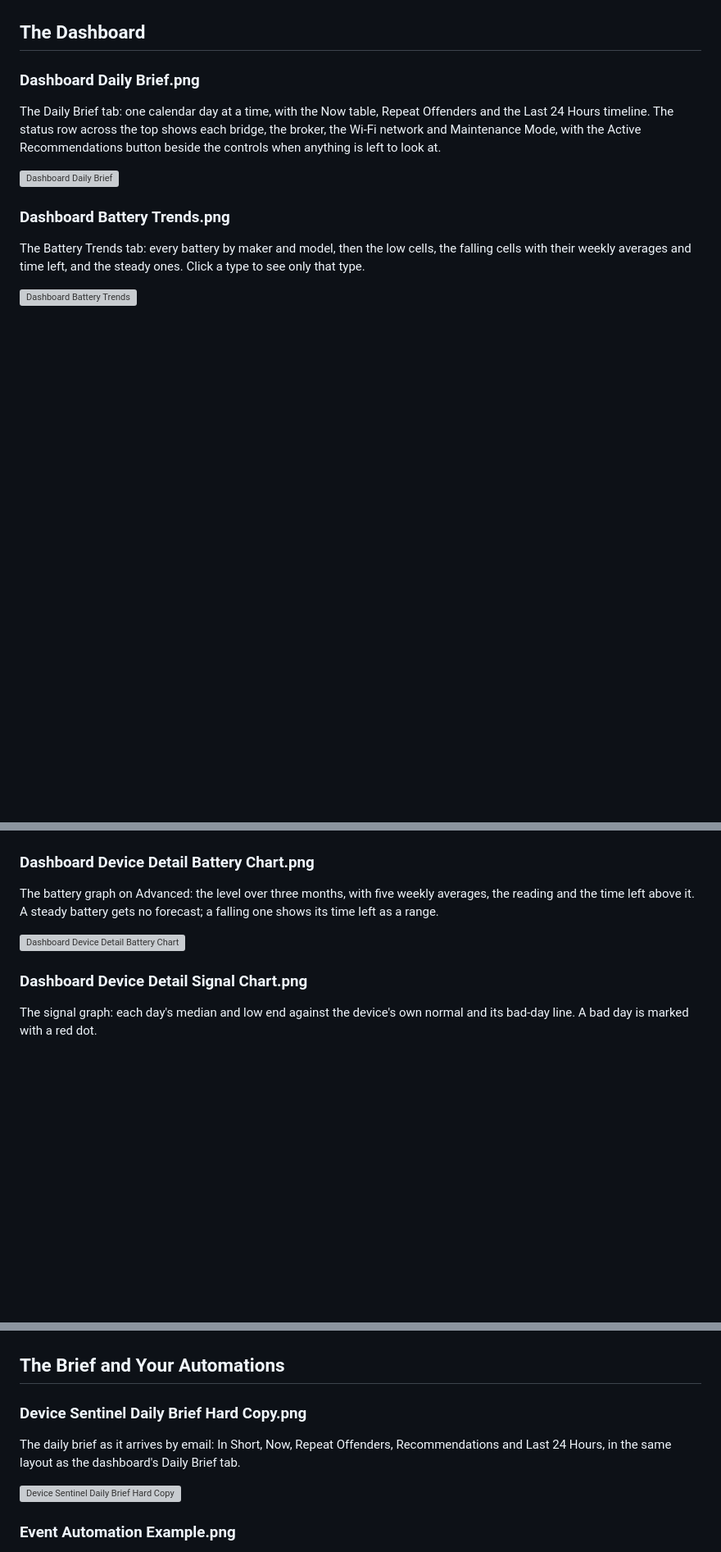
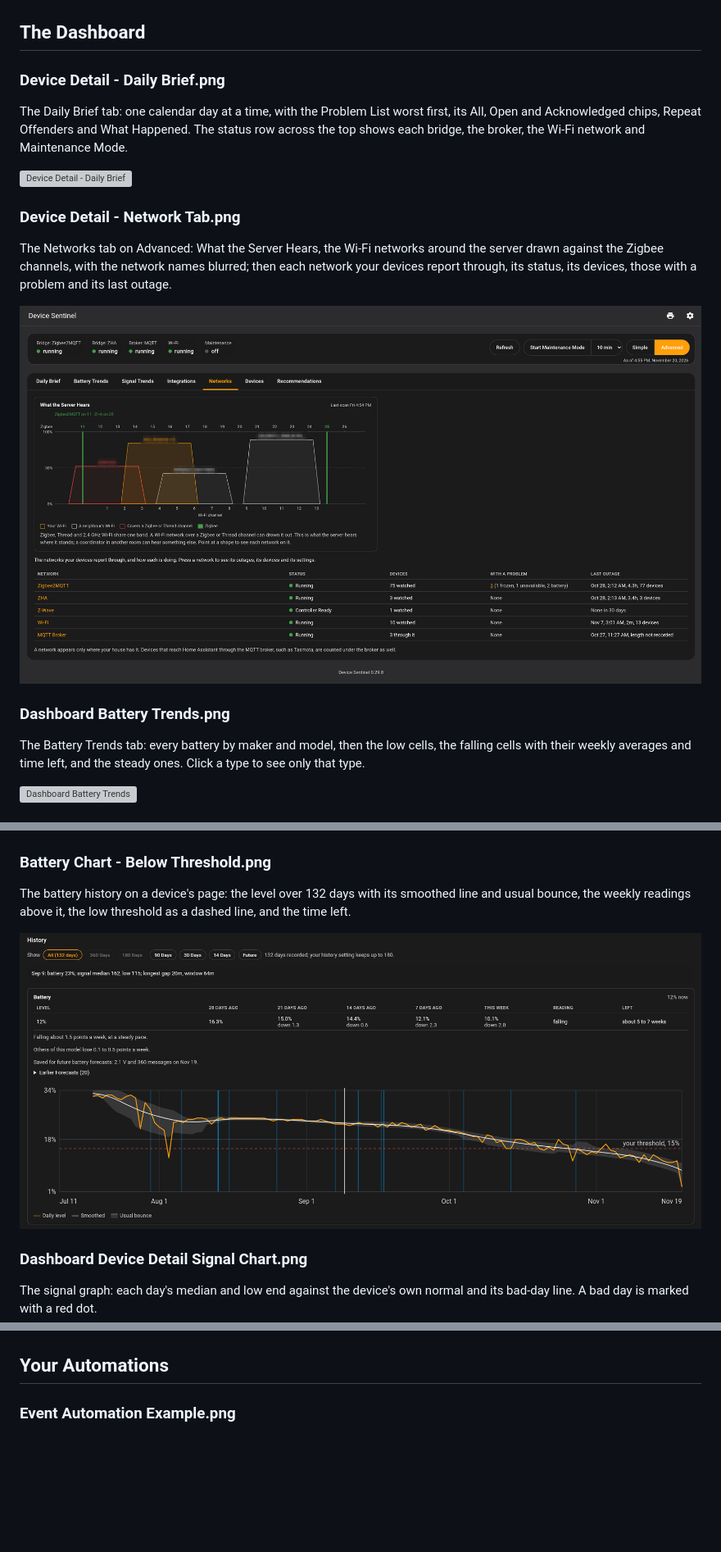
Before and after one commit to TheThinkingHome/device_sentinel, a Markdown page: docs/images/README.md, 3 parts joined by grey strips. Shown at 82% size. GitHub-like rendering; pictures changed too: docs/images/Device Detail - Network Tab.png; blank space fills up the shorter version; grey boxes are pictures that could not be loaded.

```diff
--- a/docs/images/README.md
+++ b/docs/images/README.md
@@ -26,11 +26,17 @@ The Exclusions and Muting screen. Excluded integrations are set aside entirely.
 
 ## The Dashboard
 
-### Dashboard Daily Brief.png
+### Device Detail - Daily Brief.png
 
-The Daily Brief tab: one calendar day at a time, with the Now table, Repeat Offenders and the Last 24 Hours timeline. The status row across the top shows each bridge, the broker, the Wi-Fi network and Maintenance Mode, with the Active Recommendations button beside the controls when anything is left to look at.
+The Daily Brief tab: one calendar day at a time, with the Problem List worst first, its All, Open and Acknowledged chips, Repeat Offenders and What Happened. The status row across the top shows each bridge, the broker, the Wi-Fi network and Maintenance Mode.
 
-![Dashboard Daily Brief](./Dashboard%20Daily%20Brief.png)
+![Device Detail - Daily Brief](./Device%20Detail%20-%20Daily%20Brief.png)
+
+### Device Detail - Network Tab.png
+
+The Networks tab on Advanced: What the Server Hears, the Wi-Fi networks around the server drawn against the Zigbee channels, with the network names blurred; then each network your devices report through, its status, its devices, those with a problem and its last outage.
+
+![Device Detail - Network Tab](./Device%20Detail%20-%20Network%20Tab.png)
 
 ### Dashboard Battery Trends.png
 
@@ -118,11 +118,11 @@ The rhythm graph: each day's longest gap, both rules' waits as dashed lines, the
 
 ![Dashboard Device Detail Rhythm Chart](./Dashboard%20Device%20Detail%20Rhythm%20Chart.png)
 
-### Dashboard Device Detail Battery Chart.png
+### Battery Chart - Below Threshold.png
 
-The battery graph on Advanced: the level over three months, with five weekly averages, the reading and the time left above it. A steady battery gets no forecast; a falling one shows its time left as a range.
+The battery history on a device's page: the level over 132 days with its smoothed line and usual bounce, the weekly readings above it, the low threshold as a dashed line, and the time left.
 
-![Dashboard Device Detail Battery Chart](./Dashboard%20Device%20Detail%20Battery%20Chart.png)
+![Battery Chart - Below Threshold](./Battery%20Chart%20-%20Below%20Threshold.png)
 
 ### Dashboard Device Detail Signal Chart.png
 
@@ -146,13 +146,7 @@ A Repair card after Device Sentinel repaired a damaged data file. It says what w
 
 ![Repair Card Damaged Data File](./Repair%20Card%20Damaged%20Data%20File.png)
 
-## The Brief and Your Automations
-
-### Device Sentinel Daily Brief Hard Copy.png
-
-The daily brief as it arrives by email: In Short, Now, Repeat Offenders, Recommendations and Last 24 Hours, in the same layout as the dashboard's Daily Brief tab.
-
-![Device Sentinel Daily Brief Hard Copy](./Device%20Sentinel%20Daily%20Brief%20Hard%20Copy.png)
+## Your Automations
 
 ### Event Automation Example.png
 
```
Also changed, not shown: other parts of docs/images/README.md (+6 -12 lines).
